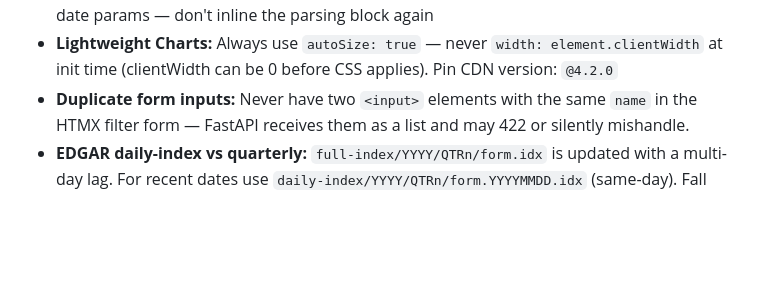
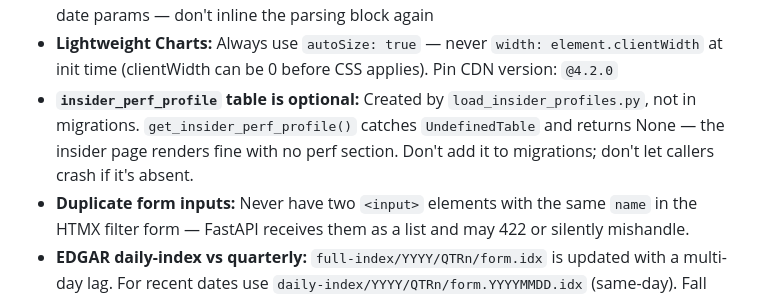
Before and after one commit to cdelvalle81282/insider-tracker, a Markdown page: docs/gotchas.md, the part around the change. Drawn GitHub-style; blank space fills up the shorter version.

Commit message:
docs: add insider_perf_profile gotcha
Co-Authored-By: Claude Sonnet 4.6 (1M context) <noreply@anthropic.com>

```diff
--- a/docs/gotchas.md
+++ b/docs/gotchas.md
@@ -20,6 +20,7 @@ Format: `- **Short label:** What breaks / what to do instead. Why it matters.`
 - **Buy alert keys:** Unified `buy:` prefix — prevents double-firing when a trade matches both big_buy and insider_buy thresholds
 - **`_resolve_date_range(d, start_date, end_date)`:** Use this helper in any route that accepts date params — don't inline the parsing block again
 - **Lightweight Charts:** Always use `autoSize: true` — never `width: element.clientWidth` at init time (clientWidth can be 0 before CSS applies). Pin CDN version: `@4.2.0`
+- **`insider_perf_profile` table is optional:** Created by `load_insider_profiles.py`, not in migrations. `get_insider_perf_profile()` catches `UndefinedTable` and returns None — the insider page renders fine with no perf section. Don't add it to migrations; don't let callers crash if it's absent.
 - **Duplicate form inputs:** Never have two `<input>` elements with the same `name` in the HTMX filter form — FastAPI receives them as a list and may 422 or silently mishandle.
 - **EDGAR daily-index vs quarterly:** `full-index/YYYY/QTRn/form.idx` is updated with a multi-day lag. For recent dates use `daily-index/YYYY/QTRn/form.YYYYMMDD.idx` (same-day). Fall back to quarterly on any non-200 (not just 404 — SEC also returns 403 for missing dates).
 - **Daily-index date format:** Daily index embeds dates as `YYYYMMDD` (no dashes); quarterly uses `YYYY-MM-DD`. Normalize to ISO before storing as `filed_at` or `DATE(filed_at)` queries return 0 results.
```
